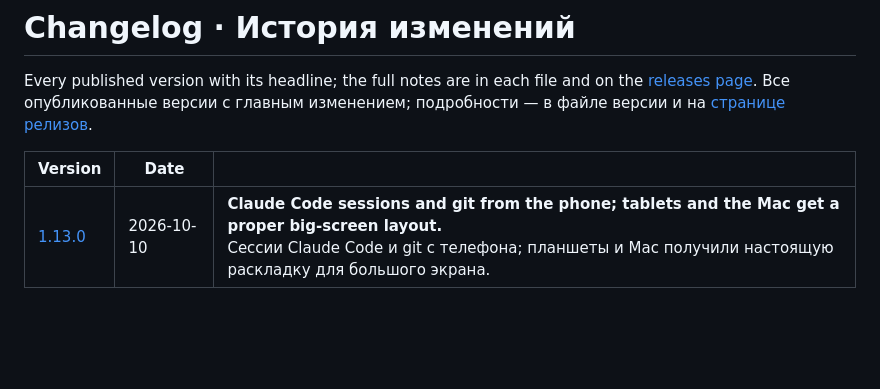
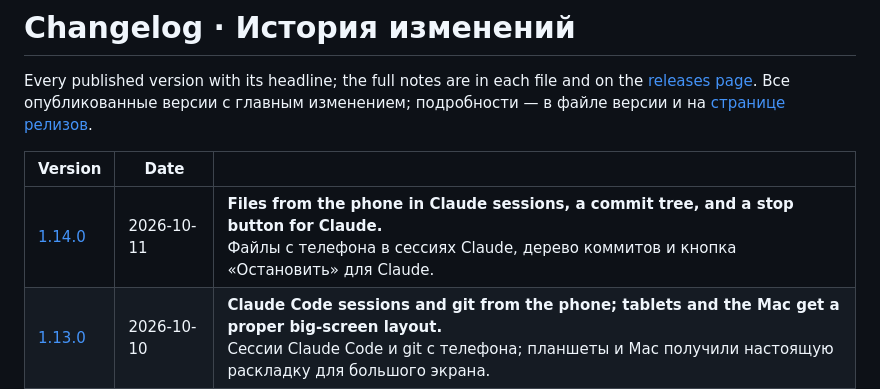
Before and after one commit to ilyabazhenov/walkship, a Markdown page: releases/README.md, the part around the change. Drawn GitHub-style; blank space fills up the shorter version.

Commit message:
Release notes for 1.14.0: files in Claude sessions, stop and /goal, model for a new session, the commit tree, a softer dark theme

```diff
--- a/releases/README.md
+++ b/releases/README.md
@@ -7,6 +7,7 @@ Every published version with its headline; the full notes are in each file and o
 
 | Version | Date | |
 |---|---|---|
+| [1.14.0](v1.14.0.md) | 2026-10-11 | **Files from the phone in Claude sessions, a commit tree, and a stop button for Claude.**<br>Файлы с телефона в сессиях Claude, дерево коммитов и кнопка «Остановить» для Claude. |
 | [1.13.0](v1.13.0.md) | 2026-10-10 | **Claude Code sessions and git from the phone; tablets and the Mac get a proper big-screen layout.**<br>Сессии Claude Code и git с телефона; планшеты и Mac получили настоящую раскладку для большого экрана. |
 | [1.12.1](v1.12.1.md) | 2026-09-30 | **Away from home, more reliably and more safely; «The reply is ready» by push.**<br>Вне дома надёжнее и безопаснее; «Ответ готов» пушем. |
 | [1.12.0](v1.12.0.md) | 2026-09-30 | **Walkship away from home — no Tailscale needed.**<br>Walkship вне дома — без Tailscale. |
```
Also changed, not shown: releases/v1.14.0.md (added, +40 -0 lines).
